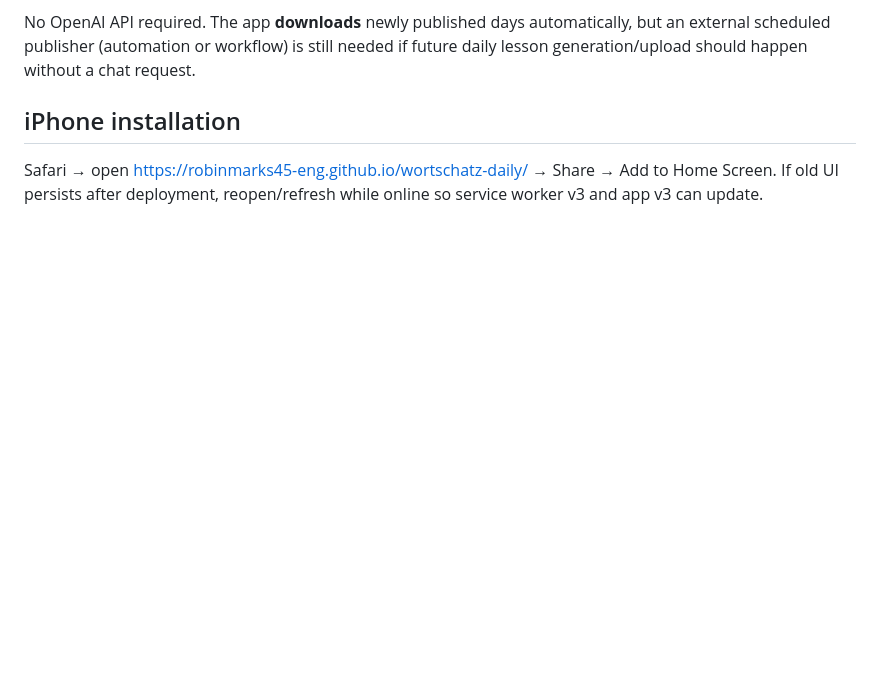
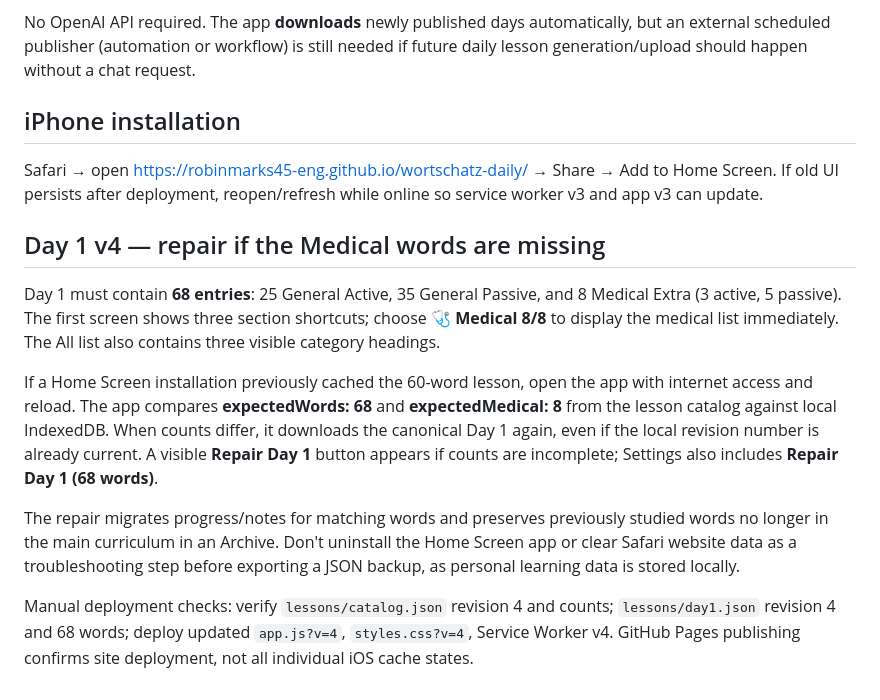
Before and after one commit to robinmarks45-eng/wortschatz-daily, a Markdown page: README.md, the part around the change. Rendered like a GitHub page; blank space fills up the shorter version.

Commit message:
Document Day 1 v4's 68-word sections and safe on-device repair

```diff
--- a/README.md
+++ b/README.md
@@ -63,3 +63,14 @@ No OpenAI API required. The app **downloads** newly published days automatically
 ## iPhone installation
 
 Safari → open https://robinmarks45-eng.github.io/wortschatz-daily/ → Share → Add to Home Screen. If old UI persists after deployment, reopen/refresh while online so service worker v3 and app v3 can update.
+
+
+## Day 1 v4 — repair if the Medical words are missing
+
+Day 1 must contain **68 entries**: 25 General Active, 35 General Passive, and 8 Medical Extra (3 active, 5 passive). The first screen shows three section shortcuts; choose **🩺 Medical 8/8** to display the medical list immediately. The All list also contains three visible category headings.
+
+If a Home Screen installation previously cached the 60-word lesson, open the app with internet access and reload. The app compares **expectedWords: 68** and **expectedMedical: 8** from the lesson catalog against local IndexedDB. When counts differ, it downloads the canonical Day 1 again, even if the local revision number is already current. A visible **Repair Day 1** button appears if counts are incomplete; Settings also includes **Repair Day 1 (68 words)**.
+
+The repair migrates progress/notes for matching words and preserves previously studied words no longer in the main curriculum in an Archive. Don't uninstall the Home Screen app or clear Safari website data as a troubleshooting step before exporting a JSON backup, as personal learning data is stored locally.
+
+Manual deployment checks: verify `lessons/catalog.json` revision 4 and counts; `lessons/day1.json` revision 4 and 68 words; deploy updated `app.js?v=4`, `styles.css?v=4`, Service Worker v4. GitHub Pages publishing confirms site deployment, not all individual iOS cache states.
```
